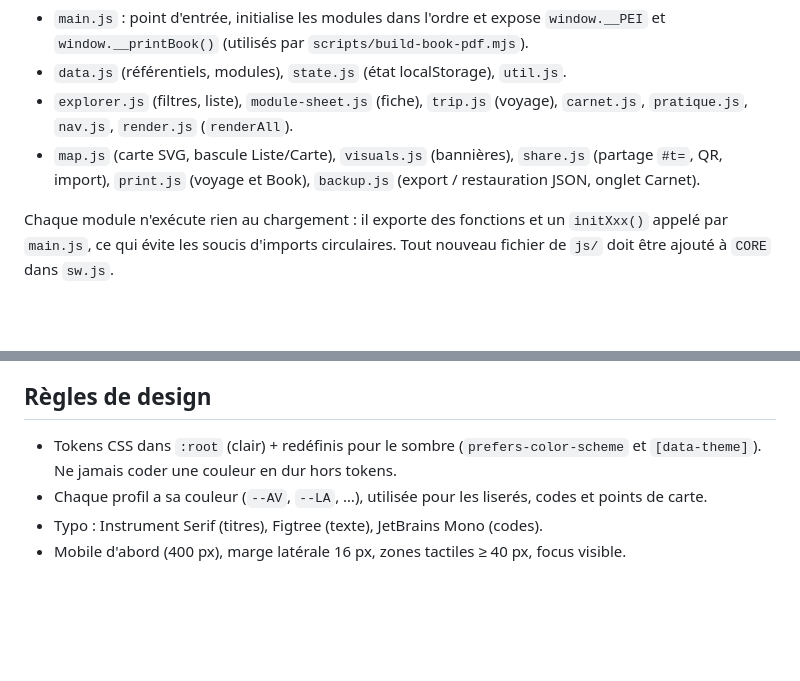
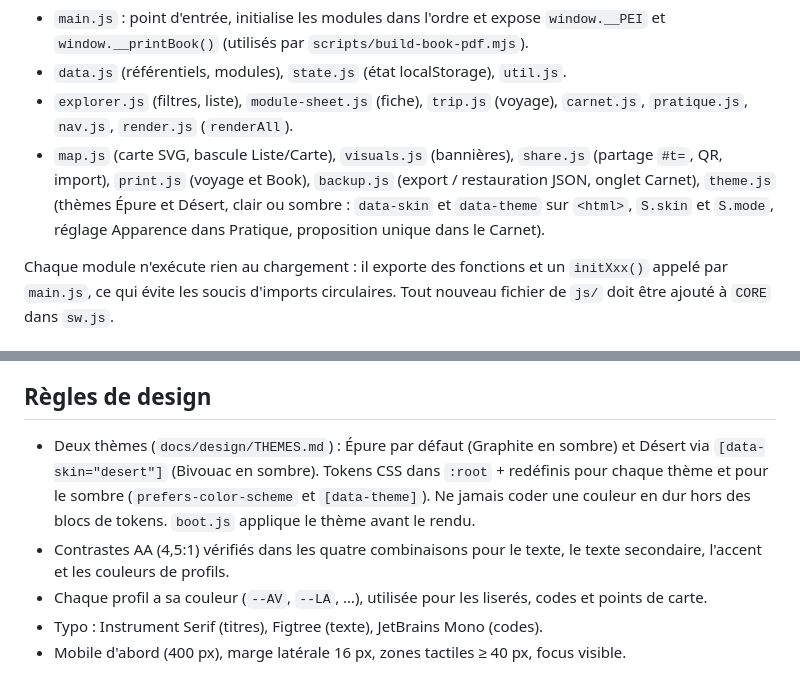
Before and after one commit to 6w5prr746m-code/explorew, a Markdown page: CLAUDE.md, 2 parts joined by grey strips. GitHub-like rendering; blank space fills up the shorter version.

Commit message:
Consigner les décisions du CEO du 29 septembre
- ROADMAP : multi-destinations étape 1 avant la vue « Aujourd'hui » ;
  « Vérifié le… » et bilan d'équilibre ajoutés à l'étape 1 bis.
- CLAUDE.md : theme.js et règles des deux thèmes.

Co-Authored-By: Claude Opus 5.5 <noreply@anthropic.com>
Claude-Session: https://claude.ai/code/session_01Jg5tnQcgboo8RTaojuzZBo

```diff
--- a/CLAUDE.md
+++ b/CLAUDE.md
@@ -45,7 +45,7 @@ book/                   PDF du Book généré
 - `main.js` : point d'entrée, initialise les modules dans l'ordre et expose `window.__PEI` et `window.__printBook()` (utilisés par `scripts/build-book-pdf.mjs`).
 - `data.js` (référentiels, modules), `state.js` (état localStorage), `util.js`.
 - `explorer.js` (filtres, liste), `module-sheet.js` (fiche), `trip.js` (voyage), `carnet.js`, `pratique.js`, `nav.js`, `render.js` (`renderAll`).
-- `map.js` (carte SVG, bascule Liste/Carte), `visuals.js` (bannières), `share.js` (partage `#t=`, QR, import), `print.js` (voyage et Book), `backup.js` (export / restauration JSON, onglet Carnet).
+- `map.js` (carte SVG, bascule Liste/Carte), `visuals.js` (bannières), `share.js` (partage `#t=`, QR, import), `print.js` (voyage et Book), `backup.js` (export / restauration JSON, onglet Carnet), `theme.js` (thèmes Épure et Désert, clair ou sombre : `data-skin` et `data-theme` sur `<html>`, `S.skin` et `S.mode`, réglage Apparence dans Pratique, proposition unique dans le Carnet).
 
 Chaque module n'exécute rien au chargement : il exporte des fonctions et un `initXxx()` appelé par `main.js`, ce qui évite les soucis d'imports circulaires. Tout nouveau fichier de `js/` doit être ajouté à `CORE` dans `sw.js`.
 
@@ -64,7 +64,8 @@ Profils : AV Aventurier · LA Lagon · RA Randonneur · EP Épicurien (30 module
 
 ## Règles de design
 
-- Tokens CSS dans `:root` (clair) + redéfinis pour le sombre (`prefers-color-scheme` et `[data-theme]`). Ne jamais coder une couleur en dur hors tokens.
+- Deux thèmes (`docs/design/THEMES.md`) : Épure par défaut (Graphite en sombre) et Désert via `[data-skin="desert"]` (Bivouac en sombre). Tokens CSS dans `:root` + redéfinis pour chaque thème et pour le sombre (`prefers-color-scheme` et `[data-theme]`). Ne jamais coder une couleur en dur hors des blocs de tokens. `boot.js` applique le thème avant le rendu.
+- Contrastes AA (4,5:1) vérifiés dans les quatre combinaisons pour le texte, le texte secondaire, l'accent et les couleurs de profils.
 - Chaque profil a sa couleur (`--AV`, `--LA`, …), utilisée pour les liserés, codes et points de carte.
 - Typo : Instrument Serif (titres), Figtree (texte), JetBrains Mono (codes).
 - Mobile d'abord (400 px), marge latérale 16 px, zones tactiles ≥ 40 px, focus visible.
```
Also changed, not shown: docs/ROADMAP.md (+3 -0 lines).
